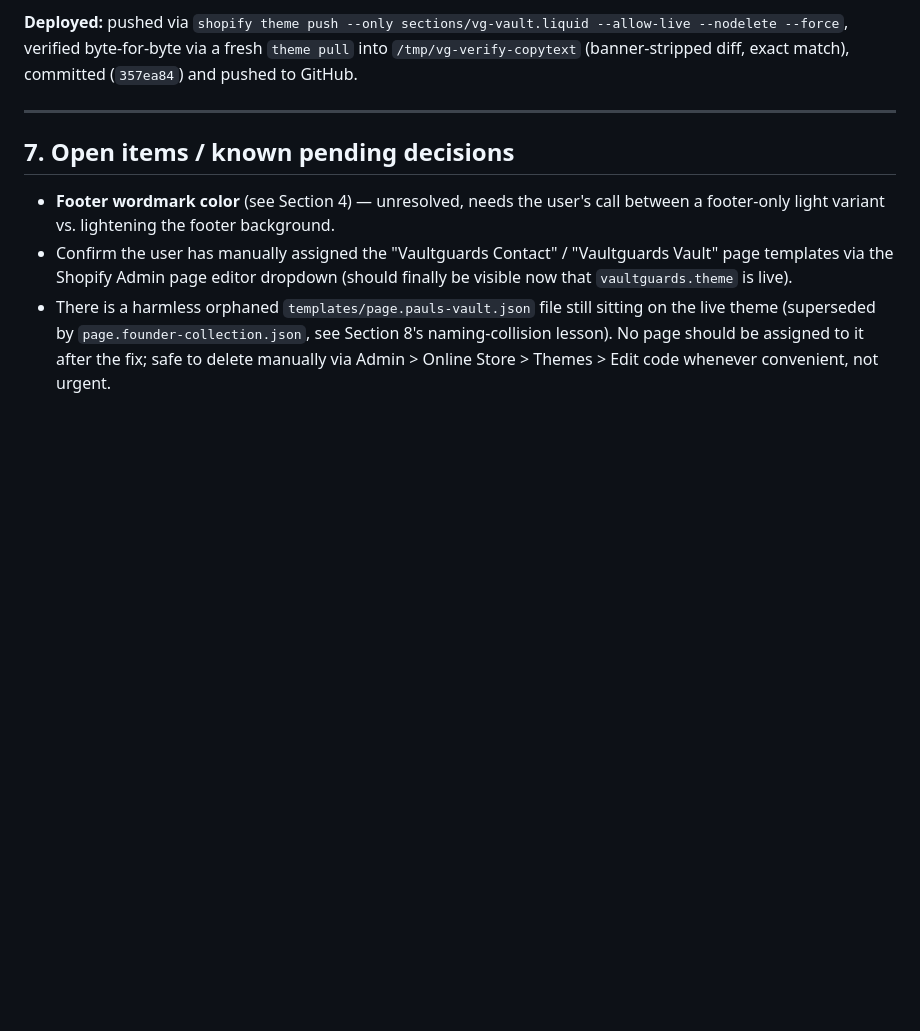
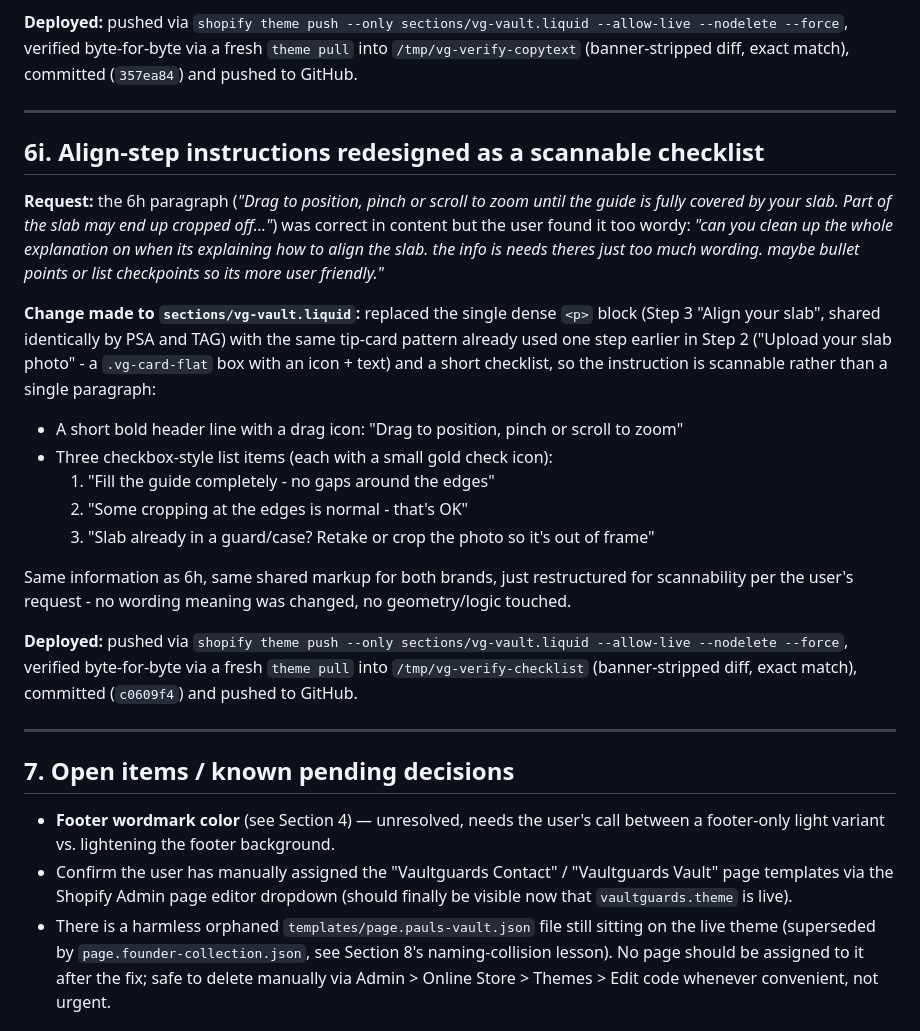
Before and after one commit to vaultguards/Vaultguards-site, a Markdown page: VAULTGUARDS_METHOD.md, the part around the change. GitHub-like rendering; blank space fills up the shorter version.

Commit message:
Document 6i: align-step checklist redesign

```diff
--- a/VAULTGUARDS_METHOD.md
+++ b/VAULTGUARDS_METHOD.md
@@ -1214,6 +1214,41 @@ GitHub.
 
 ---
 
+## 6i. Align-step instructions redesigned as a scannable checklist
+
+**Request:** the 6h paragraph (*"Drag to position, pinch or scroll to zoom
+until the guide is fully covered by your slab. Part of the slab may end up
+cropped off..."*) was correct in content but the user found it too wordy:
+*"can you clean up the whole explanation on when its explaining how to
+align the slab. the info is needs theres just too much wording. maybe
+bullet points or list checkpoints so its more user friendly."*
+
+**Change made to `sections/vg-vault.liquid`:** replaced the single dense
+`<p>` block (Step 3 "Align your slab", shared identically by PSA and TAG)
+with the same tip-card pattern already used one step earlier in Step 2
+("Upload your slab photo" - a `.vg-card-flat` box with an icon + text) and
+a short checklist, so the instruction is scannable rather than a single
+paragraph:
+- A short bold header line with a drag icon: "Drag to position, pinch or
+  scroll to zoom"
+- Three checkbox-style list items (each with a small gold check icon):
+  1. "Fill the guide completely - no gaps around the edges"
+  2. "Some cropping at the edges is normal - that's OK"
+  3. "Slab already in a guard/case? Retake or crop the photo so it's out
+     of frame"
+
+Same information as 6h, same shared markup for both brands, just
+restructured for scannability per the user's request - no wording meaning
+was changed, no geometry/logic touched.
+
+**Deployed:** pushed via `shopify theme push --only
+sections/vg-vault.liquid --allow-live --nodelete --force`, verified
+byte-for-byte via a fresh `theme pull` into `/tmp/vg-verify-checklist`
+(banner-stripped diff, exact match), committed (`c0609f4`) and pushed to
+GitHub.
+
+---
+
 ## 7. Open items / known pending decisions
 
 - **Footer wordmark color** (see Section 4) — unresolved, needs the user's
```
